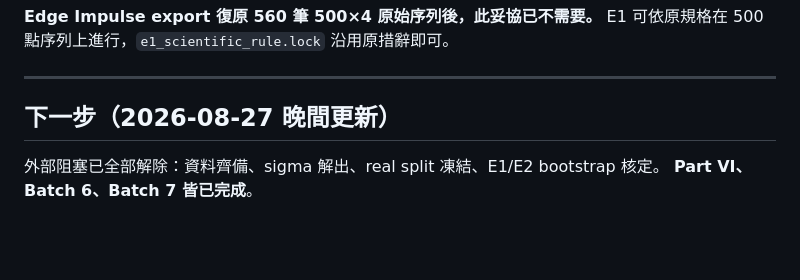
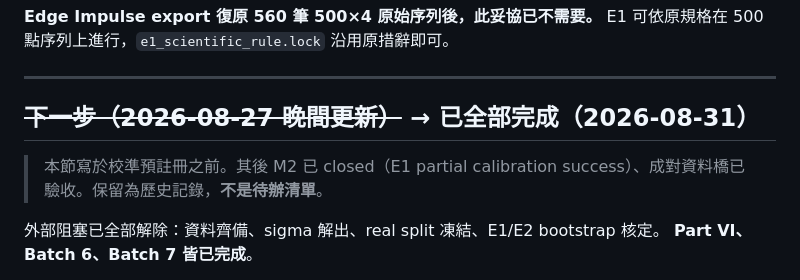
Before and after one commit to SpadesZ/PC-MEF, a Markdown page: STATUS.md, the part around one of its changes. Drawn GitHub-style; blank space fills up the shorter version.

```diff
--- a/STATUS.md
+++ b/STATUS.md
@@ -2177,7 +2245,11 @@ E1 可依原規格在 500 點序列上進行，`e1_scientific_rule.lock` 沿用
 
 ---
 
-## 下一步（2026-08-27 晚間更新）
+## ~~下一步（2026-08-27 晚間更新）~~ → **已全部完成（2026-08-31）**
+
+> 本節寫於校準預註冊之前。其後 M2 已 closed（E1 partial calibration
+> success）、成對資料橋已驗收。保留為歷史記錄，**不是待辦清單**。
+
 
 外部阻塞已全部解除：資料齊備、sigma 解出、real split 凍結、E1/E2 bootstrap 核定。
 **Part VI、Batch 6、Batch 7 皆已完成**。
```
Also changed, not shown: other parts of STATUS.md (+73 -5 lines).
